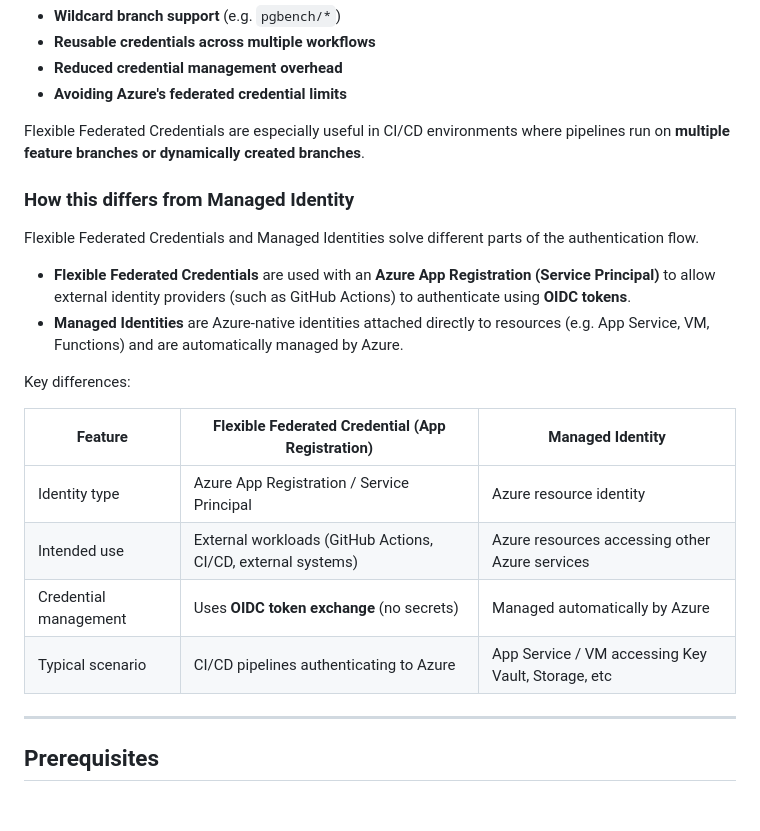
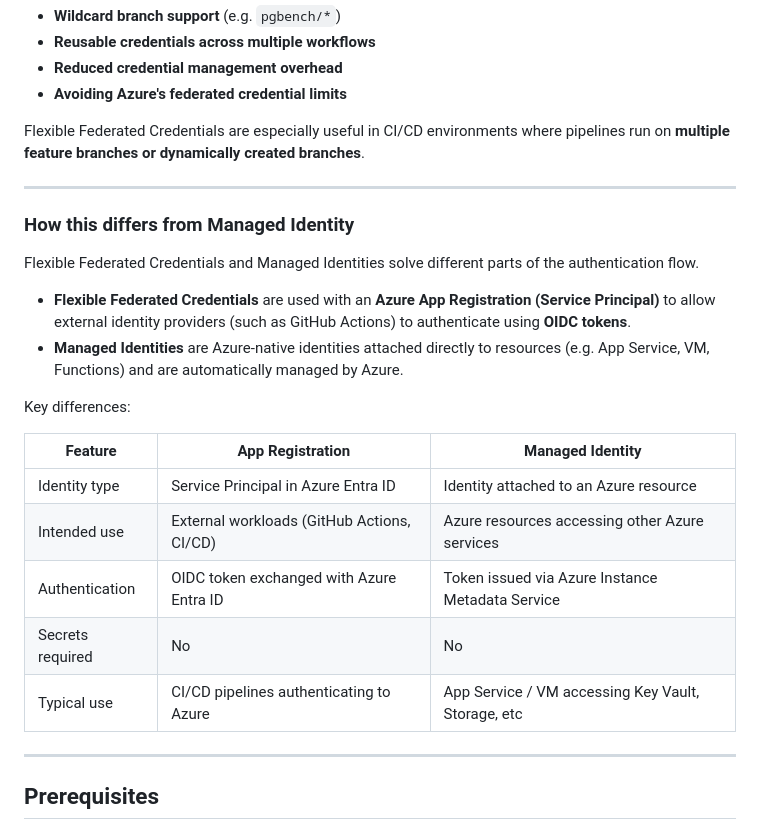
Before and after one commit to BarkinKctp/CI-CD-Pipeline-Testing, a Markdown page: docs/flexible-federated-credential-setup.md, the part around the change. Drawn GitHub-style; blank space fills up the shorter version.

Commit message:
Revise comparison of Federated Credentials and Managed Identity
Updated the comparison table for Flexible Federated Credentials and Managed Identity to clarify identity types and authentication methods.

```diff
--- a/docs/flexible-federated-credential-setup.md
+++ b/docs/flexible-federated-credential-setup.md
@@ -21,6 +21,8 @@ Flexible Federated Credentials allow **pattern-based claim matching** using expr
 
 Flexible Federated Credentials are especially useful in CI/CD environments where pipelines run on **multiple feature branches or dynamically created branches**.
 
+---
+
 ### How this differs from Managed Identity
 
 Flexible Federated Credentials and Managed Identities solve different parts of the authentication flow.
@@ -30,12 +32,13 @@ Flexible Federated Credentials and Managed Identities solve different parts of t
 
 Key differences:
 
-| Feature | Flexible Federated Credential (App Registration) | Managed Identity |
-|--------|--------|--------|
-| Identity type | Azure App Registration / Service Principal | Azure resource identity |
-| Intended use | External workloads (GitHub Actions, CI/CD, external systems) | Azure resources accessing other Azure services |
-| Credential management | Uses **OIDC token exchange** (no secrets) | Managed automatically by Azure |
-| Typical scenario | CI/CD pipelines authenticating to Azure | App Service / VM accessing Key Vault, Storage, etc |
+| Feature | App Registration | Managed Identity |
+|--------|------------------|------------------|
+| Identity type | Service Principal in Azure Entra ID | Identity attached to an Azure resource |
+| Intended use | External workloads (GitHub Actions, CI/CD) | Azure resources accessing other Azure services |
+| Authentication | OIDC token exchanged with Azure Entra ID | Token issued via Azure Instance Metadata Service |
+| Secrets required |  No |  No |
+| Typical use | CI/CD pipelines authenticating to Azure | App Service / VM accessing Key Vault, Storage, etc |
 
 ---
 
```
